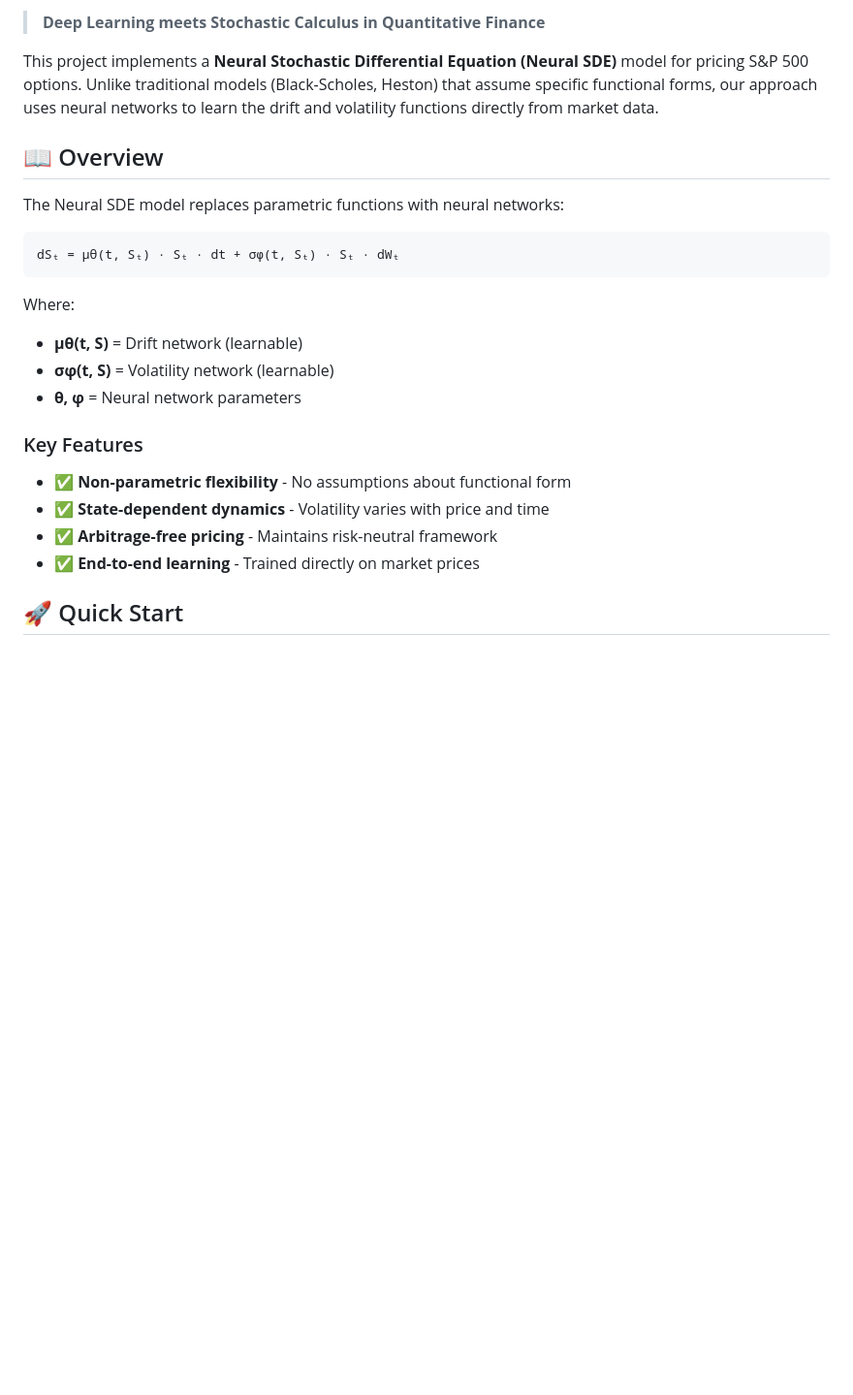
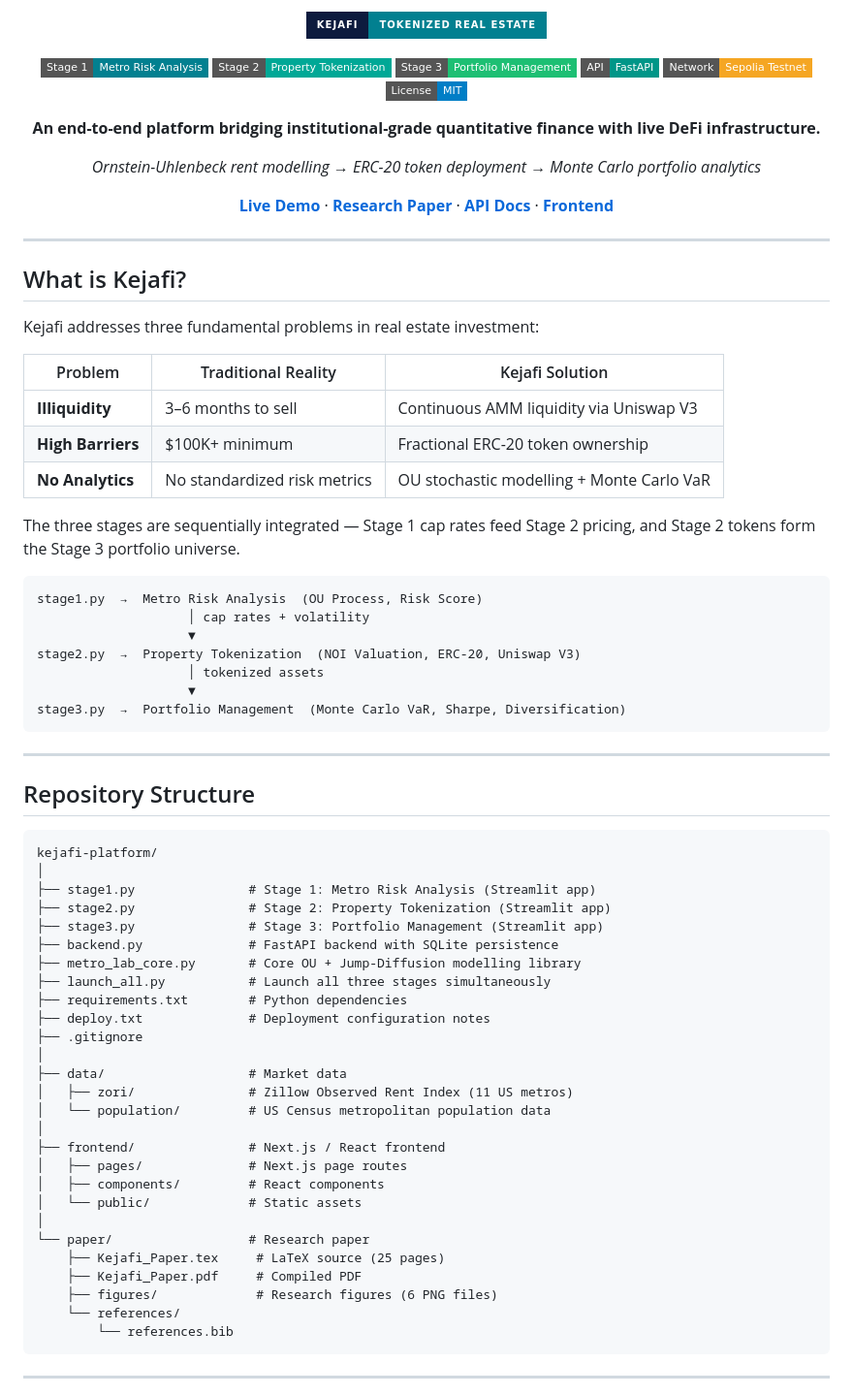
Before and after one commit to Hillkip23/kejafi-platform, a Markdown page: README.md, the part around one of its changes. Shown at 97% size. Rendered like a GitHub page; badges without logos; blank space fills up the shorter version.

Commit message:
Fix README - full version

````diff
--- a/README.md
+++ b/README.md
@@ -6,27 +4,78 @@
 
-> **Deep Learning meets Stochastic Calculus in Quantitative Finance**
+![Kejafi](https://img.shields.io/badge/KEJAFI-Tokenized%20Real%20Estate-028090?style=for-the-badge&labelColor=0D1B3E)
 
-This project implements a **Neural Stochastic Differential Equation (Neural SDE)** model for pricing S&P 500 options. Unlike traditional models (Black-Scholes, Heston) that assume specific functional forms, our approach uses neural networks to learn the drift and volatility functions directly from market data.
+[![Stage 1](https://img.shields.io/badge/Stage%201-Metro%20Risk%20Analysis-028090?style=flat-square)](https://kejafi-stage1.streamlit.app)
+[![Stage 2](https://img.shields.io/badge/Stage%202-Property%20Tokenization-00A896?style=flat-square)](https://kejafi-stage2.streamlit.app)
+[![Stage 3](https://img.shields.io/badge/Stage%203-Portfolio%20Management-1DBF73?style=flat-square)](https://kejafi-stage3.streamlit.app)
+[![API](https://img.shields.io/badge/API-FastAPI-009688?style=flat-square)](https://kejafi-platform.onrender.com/docs)
+[![Network](https://img.shields.io/badge/Network-Sepolia%20Testnet-F5A623?style=flat-square)](https://sepolia.etherscan.io)
+[![License](https://img.shields.io/badge/License-MIT-blue?style=flat-square)](LICENSE)
 
-## 📖 Overview
+**An end-to-end platform bridging institutional-grade quantitative finance with live DeFi infrastructure.**
 
-The Neural SDE model replaces parametric functions with neural networks:
+*Ornstein-Uhlenbeck rent modelling → ERC-20 token deployment → Monte Carlo portfolio analytics*
+
+[**Live Demo**](https://kejafi-stage2.streamlit.app) · [**Research Paper**](paper/) · [**API Docs**](https://kejafi-platform.onrender.com/docs) · [**Frontend**](https://frontend-lilac-three-92.vercel.app)
+
+</div>
+
+---
+
+## What is Kejafi?
+
+Kejafi addresses three fundamental problems in real estate investment:
+
+| Problem | Traditional Reality | Kejafi Solution |
+|---|---|---|
+| **Illiquidity** | 3–6 months to sell | Continuous AMM liquidity via Uniswap V3 |
+| **High Barriers** | $100K+ minimum | Fractional ERC-20 token ownership |
+| **No Analytics** | No standardized risk metrics | OU stochastic modelling + Monte Carlo VaR |
+
+The three stages are sequentially integrated — Stage 1 cap rates feed Stage 2 pricing, and Stage 2 tokens form the Stage 3 portfolio universe.
 
 ```
-dSₜ = μθ(t, Sₜ) · Sₜ · dt + σφ(t, Sₜ) · Sₜ · dWₜ
+stage1.py  →  Metro Risk Analysis  (OU Process, Risk Score)
+                    │ cap rates + volatility
+                    ▼
+stage2.py  →  Property Tokenization  (NOI Valuation, ERC-20, Uniswap V3)
+                    │ tokenized assets
+                    ▼
+stage3.py  →  Portfolio Management  (Monte Carlo VaR, Sharpe, Diversification)
 ```
 
-Where:
-- **μθ(t, S)** = Drift network (learnable)
-- **σφ(t, S)** = Volatility network (learnable)
-- **θ, φ** = Neural network parameters
+---
 
-### Key Features
+## Repository Structure
 
-- ✅ **Non-parametric flexibility** - No assumptions about functional form
-- ✅ **State-dependent dynamics** - Volatility varies with price and time
-- ✅ **Arbitrage-free pricing** - Maintains risk-neutral framework
-- ✅ **End-to-end learning** - Trained directly on market prices
+```
+kejafi-platform/
+│
+├── stage1.py               # Stage 1: Metro Risk Analysis (Streamlit app)
+├── stage2.py               # Stage 2: Property Tokenization (Streamlit app)
+├── stage3.py               # Stage 3: Portfolio Management (Streamlit app)
+├── backend.py              # FastAPI backend with SQLite persistence
+├── metro_lab_core.py       # Core OU + Jump-Diffusion modelling library
+├── launch_all.py           # Launch all three stages simultaneously
+├── requirements.txt        # Python dependencies
+├── deploy.txt              # Deployment configuration notes
+├── .gitignore
+│
+├── data/                   # Market data
+│   ├── zori/               # Zillow Observed Rent Index (11 US metros)
+│   └── population/         # US Census metropolitan population data
+│
+├── frontend/               # Next.js / React frontend
+│   ├── pages/              # Next.js page routes
+│   ├── components/         # React components
+│   └── public/             # Static assets
+│
+└── paper/                  # Research paper
+    ├── Kejafi_Paper.tex     # LaTeX source (25 pages)
+    ├── Kejafi_Paper.pdf     # Compiled PDF
+    ├── figures/             # Research figures (6 PNG files)
+    └── references/
+        └── references.bib
+```
 
-## 🚀 Quick Start
+---
 
````
Also changed, not shown: other parts of README.md (+212 -200 lines).
